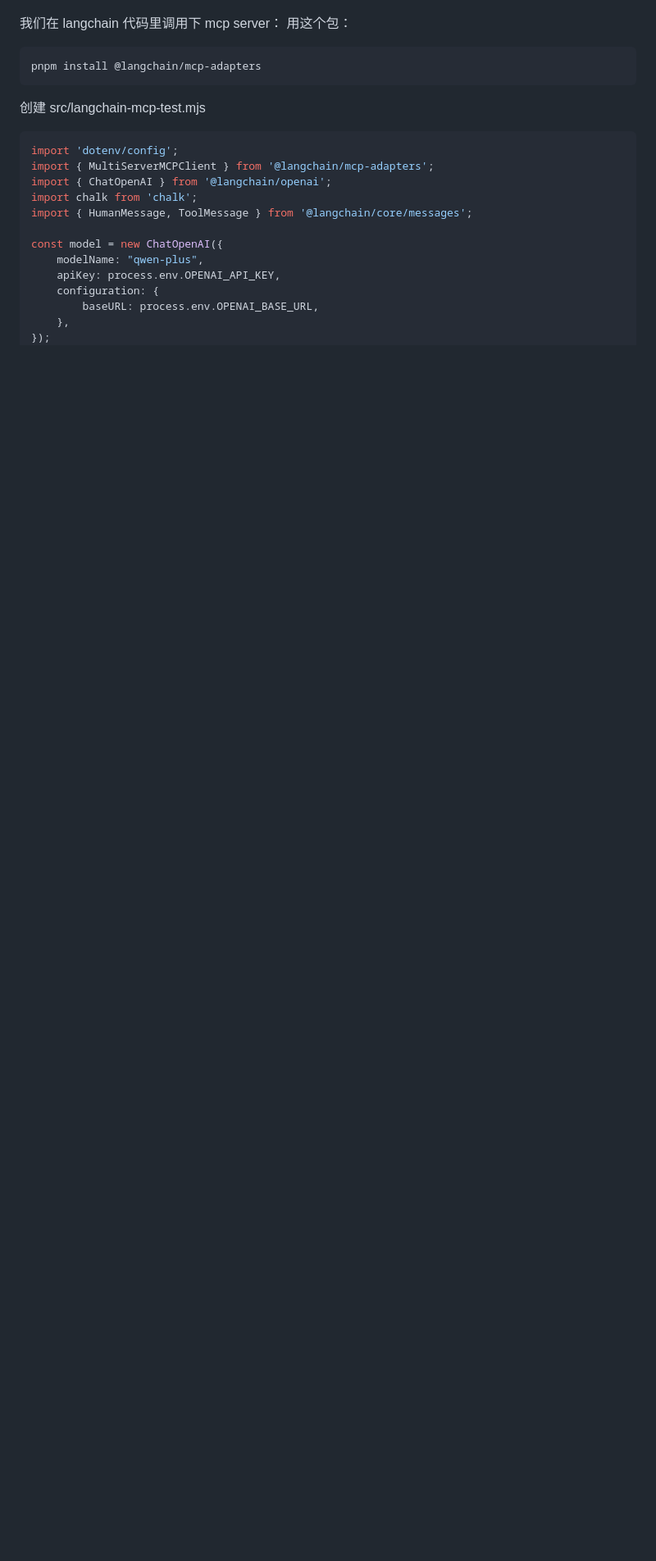
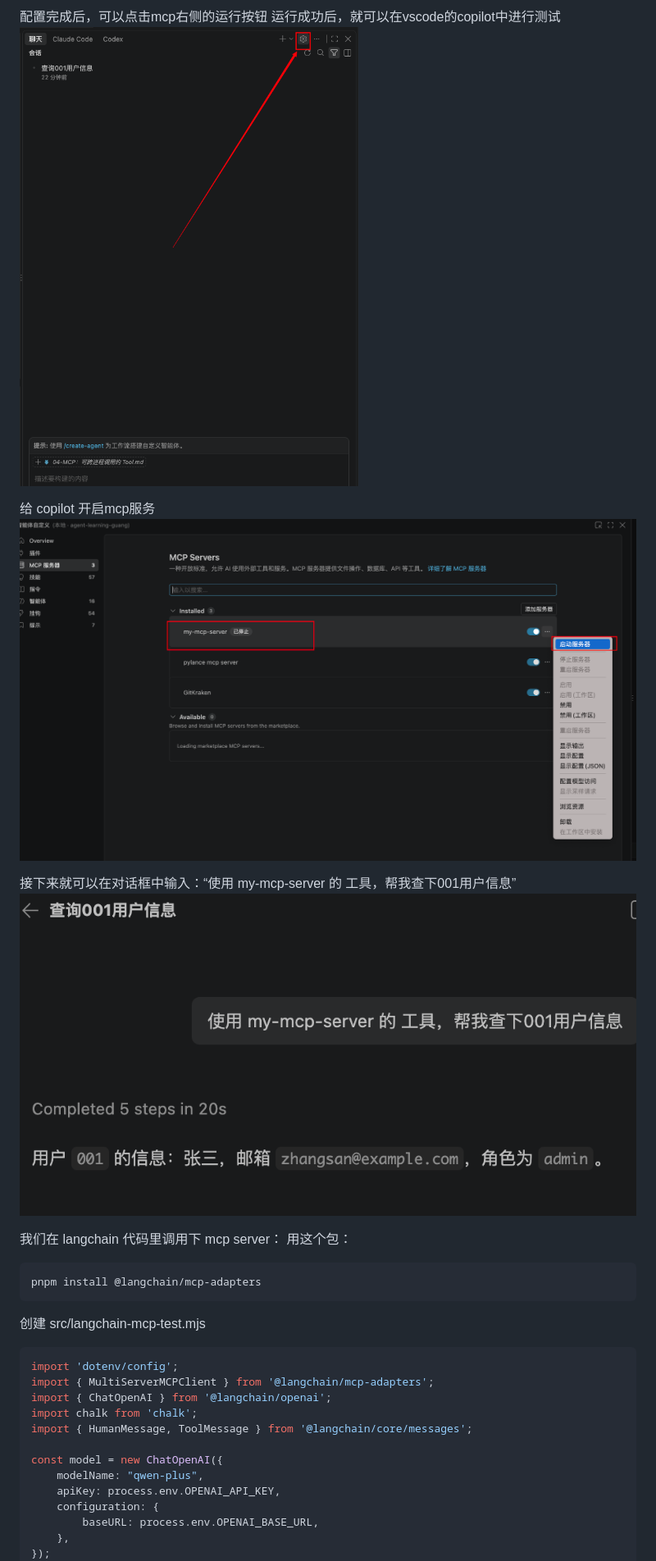
Before and after one commit to shenshuai89/agent-learning-guang, a Markdown page: 04-MCP：可跨进程调用的 Tool.md, the part around one of its changes. Shown at 82% size. Drawn GitHub-style; pictures changed too: images/copilot-mcp-result.png (added), images/copilot-mcp-start.png (added), images/copilot-setting-mcp.png (added); blank space fills up the shorter version.

```diff
--- a/04-MCP：可跨进程调用的 Tool.md
+++ b/04-MCP：可跨进程调用的 Tool.md
@@ -193,3 +215,13 @@ resource 主要是查询信息用的（read）， 而 tool 是执行功能用的
+配置完成后，可以点击mcp右侧的运行按钮
+运行成功后，就可以在vscode的copilot中进行测试
+![copilot查看设置的mcp](./images/copilot-setting-mcp.png)
+
+给 copilot 开启mcp服务
+![copilot开启mcp服务](./images/copilot-mcp-start.png)
+
+接下来就可以在对话框中输入：“使用 my-mcp-server 的 工具，帮我查下001用户信息”
+![copilot查询结果](./images/copilot-mcp-result.png)
+
 我们在 langchain 代码里调用下 mcp server：
 用这个包：
 
```
Also changed, not shown: other parts of 04-MCP：可跨进程调用的 Tool.md (+22 -0 lines), images/MCP-Server-Explorer-工具.png (added), 4 other files.
